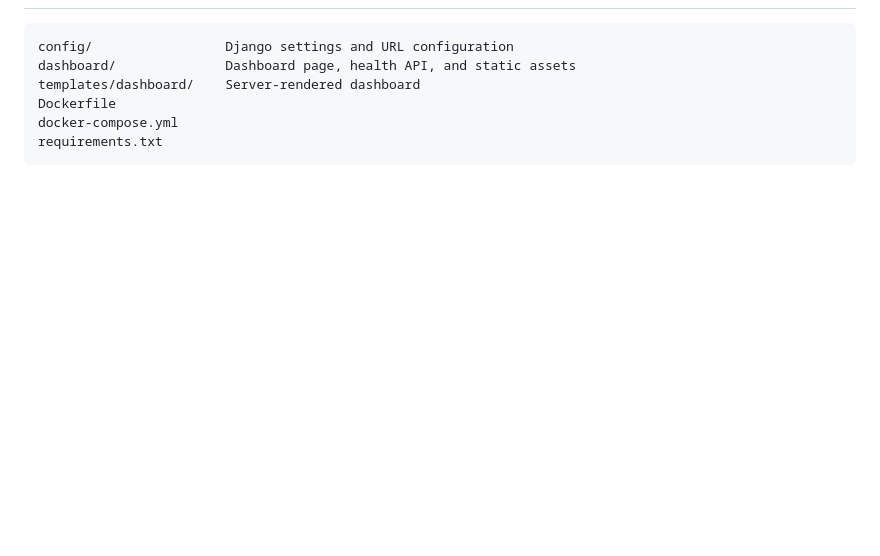
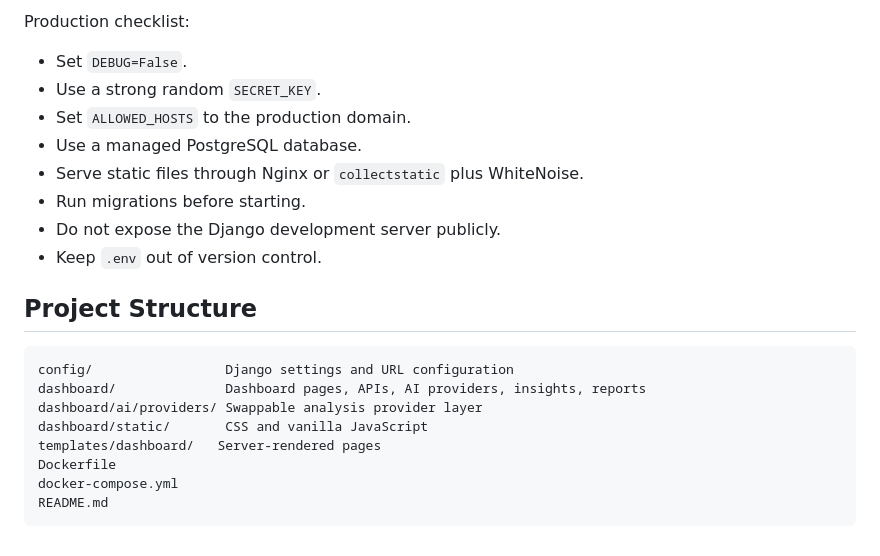
Before and after one commit to obaijar150/ai-business-analyst, a Markdown page: README.md, the part around one of its changes. Drawn GitHub-style; blank space fills up the shorter version.

````diff
--- a/README.md
+++ b/README.md
@@ -61,9 +154,23 @@ The test suite uses Django's test client and an in-memory SQLite database, so it
+Production checklist:
+
+- Set `DEBUG=False`.
+- Use a strong random `SECRET_KEY`.
+- Set `ALLOWED_HOSTS` to the production domain.
+- Use a managed PostgreSQL database.
+- Serve static files through Nginx or `collectstatic` plus WhiteNoise.
+- Run migrations before starting.
+- Do not expose the Django development server publicly.
+- Keep `.env` out of version control.
+
+## Project Structure
 
 ```text
 config/                 Django settings and URL configuration
-dashboard/              Dashboard page, health API, and static assets
-templates/dashboard/    Server-rendered dashboard
+dashboard/              Dashboard pages, APIs, AI providers, insights, reports
+dashboard/ai/providers/ Swappable analysis provider layer
+dashboard/static/       CSS and vanilla JavaScript
+templates/dashboard/   Server-rendered pages
 Dockerfile
 docker-compose.yml
-requirements.txt
+README.md
 ```
````
Also changed, not shown: other parts of README.md (+110 -17 lines).
